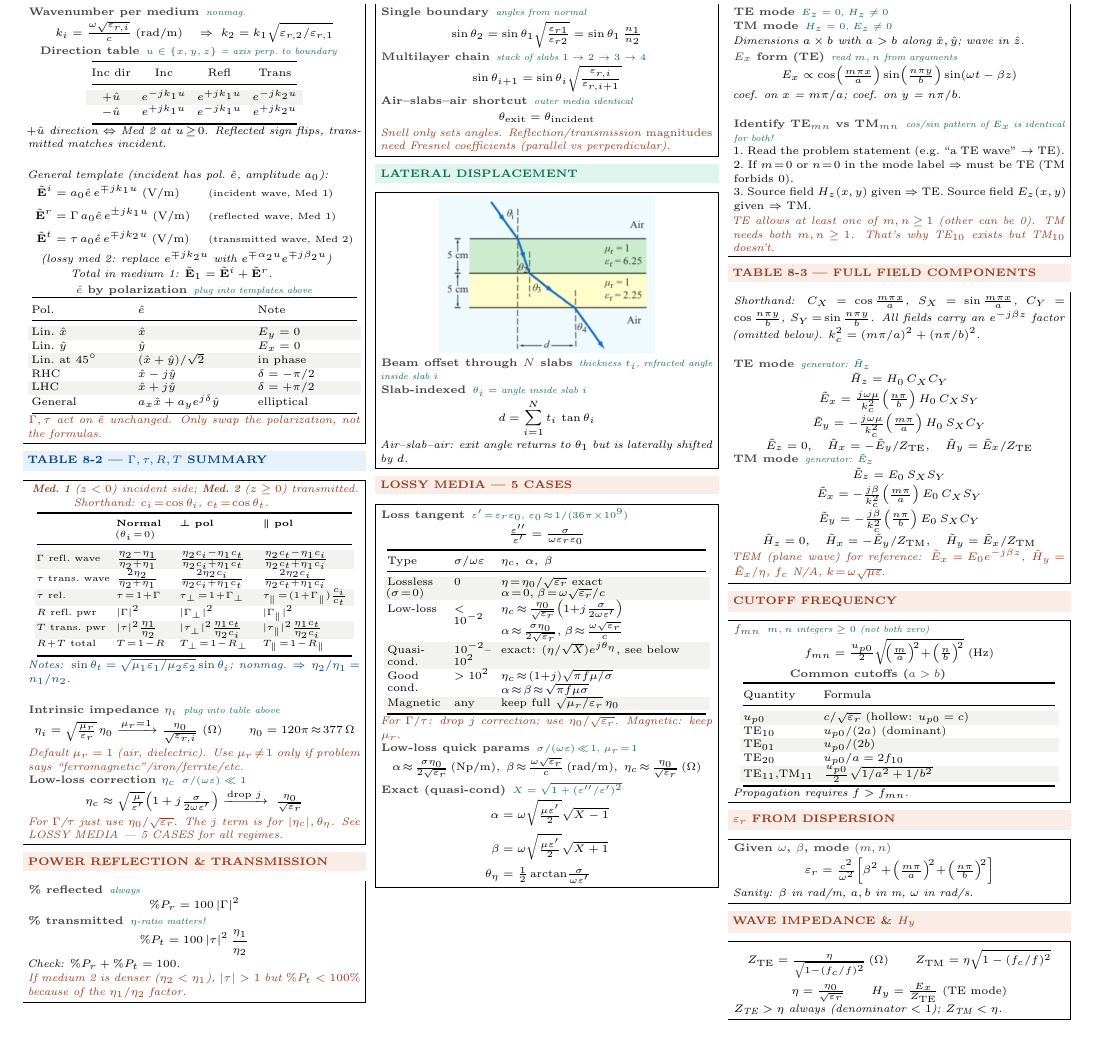
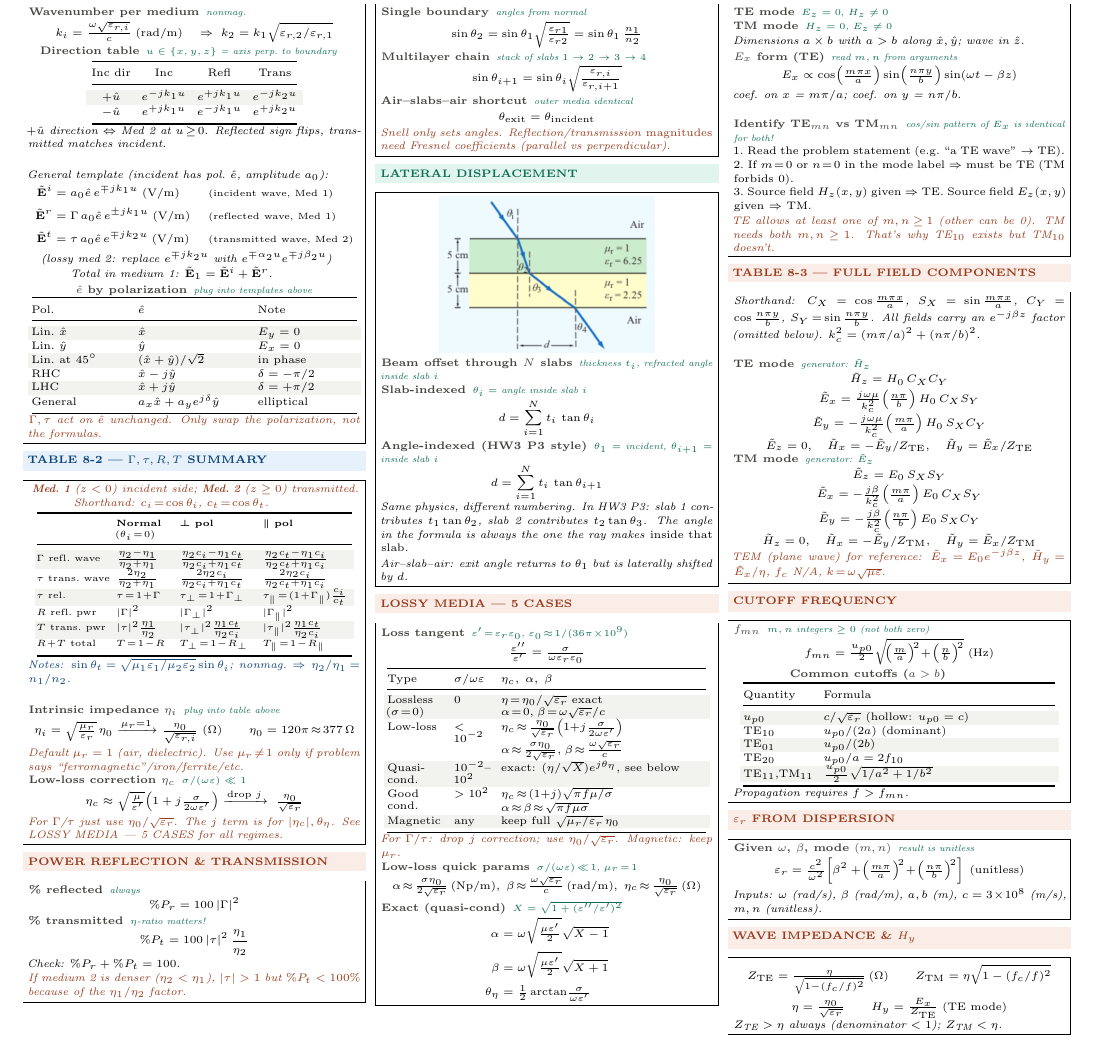
Before and after one commit to BaoPSU/ECE332-EMAG-II-Portland-State-University, a LaTeX document (Notes/Cheatsheets/Final/src/ECE332_HW3_cheatsheet.tex): part of the page, cut so that both start at the same text. Compiled offline with pdfLaTeX.

Commit message:
eps_r FROM DISPERSION: add units to formula (unitless) and inputs line

```diff
--- a/Notes/Cheatsheets/Final/src/ECE332_HW3_cheatsheet.tex
+++ b/Notes/Cheatsheets/Final/src/ECE332_HW3_cheatsheet.tex
@@ -154,6 +154,10 @@ $R\!+\!T$ \tiny total & $T\!=\!1\!-\!R$ & $T_\perp\!=\!1\!-\!R_\perp$ & $T_\para
 
 \eq{Slab-indexed}{$\theta_i = $ angle inside slab $i$}
 \[d = \sum_{i=1}^{N} t_i\,\tan\theta_i\]
+
+\eq{Angle-indexed (HW3 P3 style)}{$\theta_1 = $ incident, $\theta_{i+1}=$ inside slab $i$}
+\[d = \sum_{i=1}^{N} t_i\,\tan\theta_{i+1}\]
+\textit{Same physics, different numbering. In HW3 P3: slab 1 contributes $t_1\tan\theta_2$, slab 2 contributes $t_2\tan\theta_3$. The angle in the formula is always the one the ray makes \emph{inside that slab}.}\\[1pt]
 \textit{Air--slab--air: exit angle returns to $\theta_1$ but is laterally shifted by $d$.}
 \end{ebox}
 
@@ -250,9 +254,9 @@ TE$_{20}$ & $u_{p0}/a = 2f_{10}$\\
 \vspace{2pt}
 \shead{coralbg}{coral}{$\varepsilon_r$ FROM DISPERSION}
 \begin{ebox}
-\eq{Given $\omega$, $\beta$, mode $(m,n)$}{}
-\[\varepsilon_r = \tfrac{c^2}{\omega^2}\!\left[\beta^2 + \!\left(\tfrac{m\pi}{a}\right)^{\!2}\!+\!\left(\tfrac{n\pi}{b}\right)^{\!2}\right]\]
-\textit{Sanity: $\beta$ in rad/m, $a,b$ in m, $\omega$ in rad/s.}
+\eq{Given $\omega$, $\beta$, mode $(m,n)$}{result is unitless}
+\[\varepsilon_r = \tfrac{c^2}{\omega^2}\!\left[\beta^2 + \!\left(\tfrac{m\pi}{a}\right)^{\!2}\!+\!\left(\tfrac{n\pi}{b}\right)^{\!2}\right]\;(\text{unitless})\]
+\textit{Inputs: $\omega$ (rad/s), $\beta$ (rad/m), $a,b$ (m), $c=3\!\times\!10^8$ (m/s), $m,n$ (unitless).}
 \end{ebox}
 
 \vspace{2pt}
```
